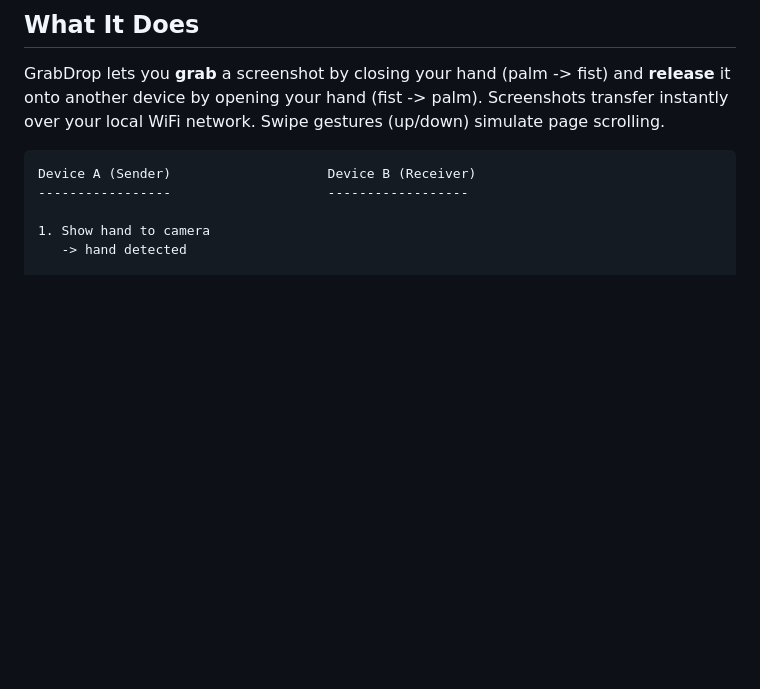
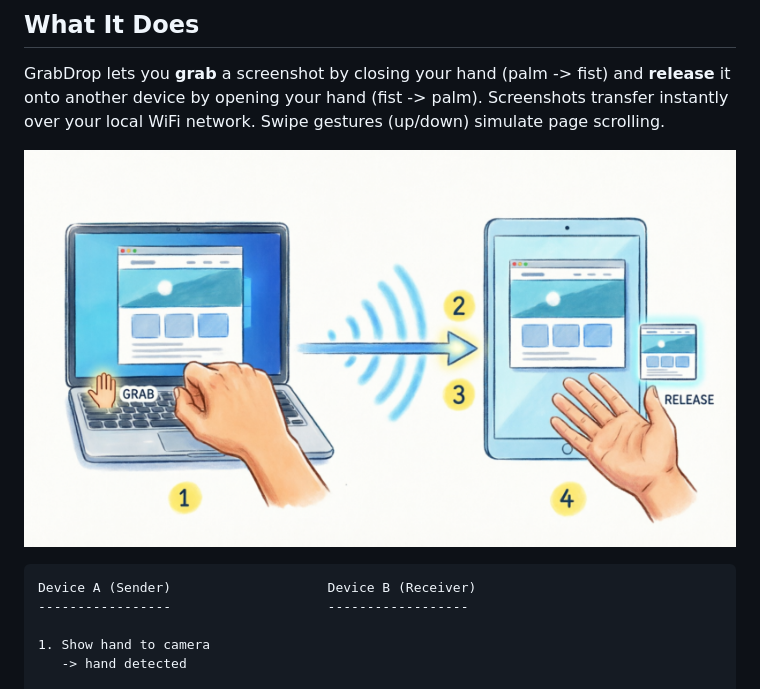
Before and after one commit to XUranus/AirGesture, a Markdown page: README.md, the part around the change. Rendered like a GitHub page; blank space fills up the shorter version.

````diff
--- a/README.md
+++ b/README.md
@@ -5,6 +5,8 @@
 ## What It Does
 
 GrabDrop lets you **grab** a screenshot by closing your hand (palm -> fist) and **release** it onto another device by opening your hand (fist -> palm). Screenshots transfer instantly over your local WiFi network. Swipe gestures (up/down) simulate page scrolling.
+
+![](slides/assets/grab-release.png)
 
 ```
 Device A (Sender)                    Device B (Receiver)
````
Also changed, not shown: slides/slides.md (+34 -58 lines).
